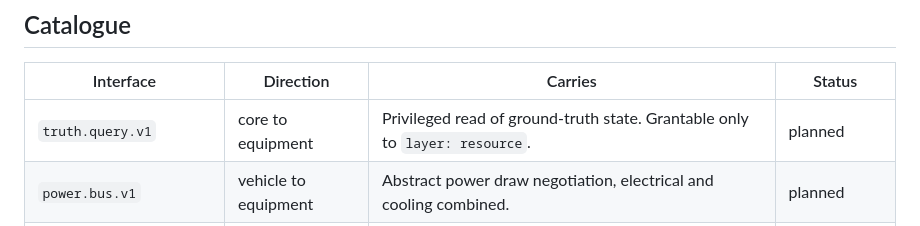
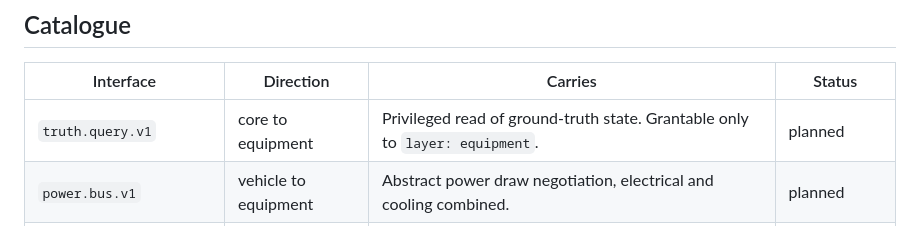
Before and after one commit to robinforsling/ose-prototype, a Markdown page: docs/interfaces/README.md, the part around the change. GitHub-like rendering.

```diff
--- a/docs/interfaces/README.md
+++ b/docs/interfaces/README.md
@@ -12,7 +12,7 @@ renaming one is not, and requires a version increment.
 
 | Interface | Direction | Carries | Status |
 |---|---|---|---|
-| `truth.query.v1` | core to equipment | Privileged read of ground-truth state. Grantable only to `layer: resource`. | planned |
+| `truth.query.v1` | core to equipment | Privileged read of ground-truth state. Grantable only to `layer: equipment`. | planned |
 | `power.bus.v1` | vehicle to equipment | Abstract power draw negotiation, electrical and cooling combined. | planned |
 | `vehicle.command.v1` | subsystem to equipment | Commanded thrust and turn rate. | **implemented** |
 | `vehicle.state.v1` | subsystem to above | Own-ship state as the platform believes it, with covariance. Published by `NavigationManager`, one per platform. | **implemented** |
```
Also changed, not shown: docs/40-composition-spec.md (+22 -22 lines).
